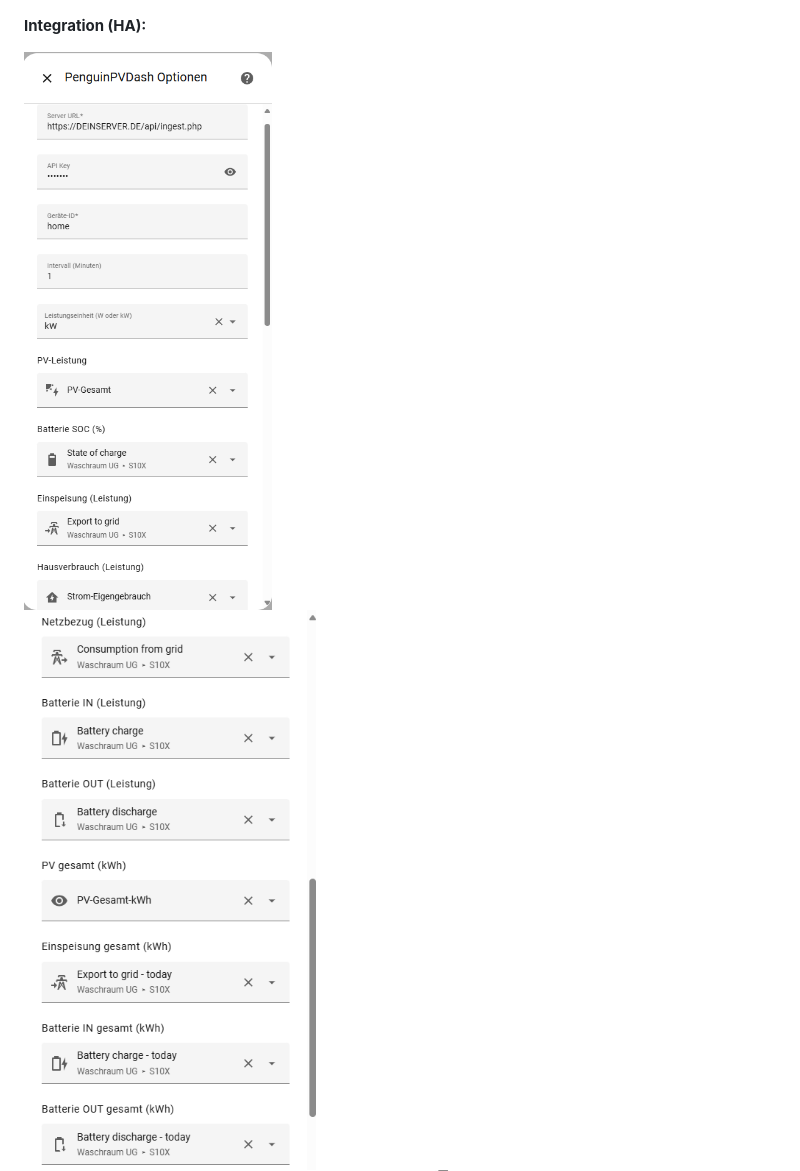
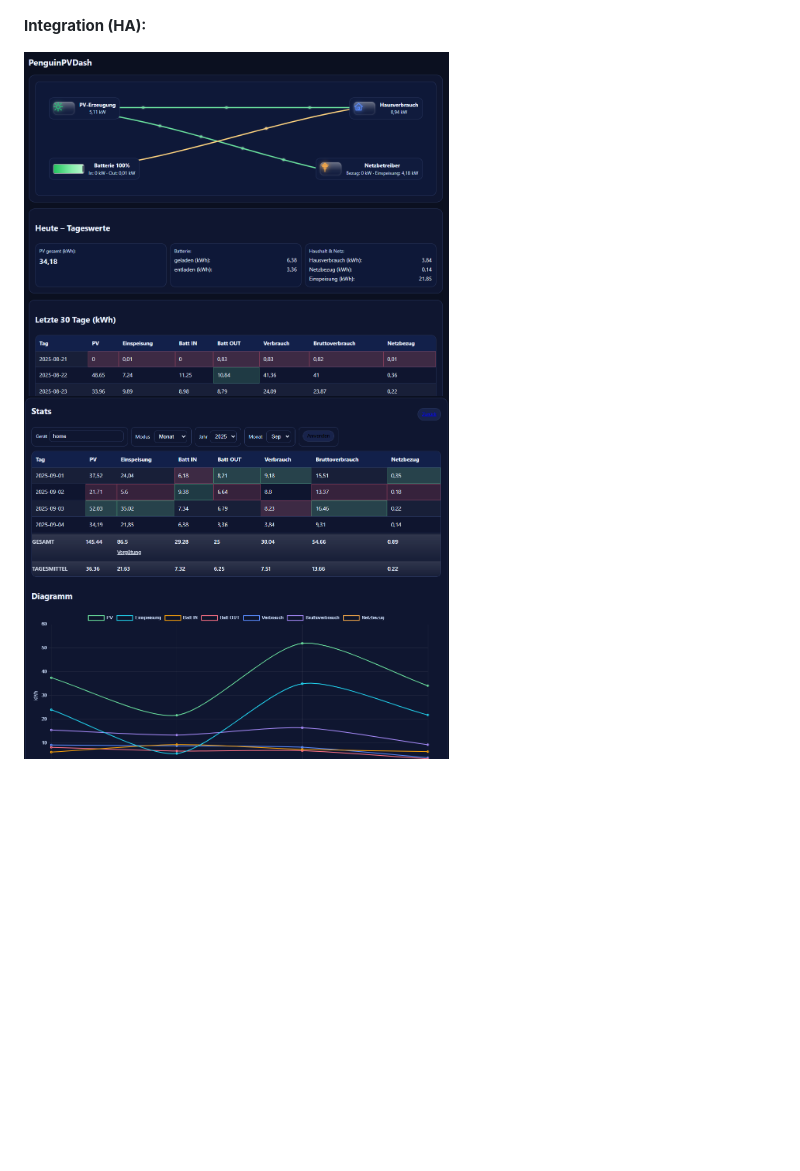
Before and after one commit to Borderlane-HA/PenguinPVDash, a Markdown page: README.md, the part around the change. Drawn GitHub-style; blank space fills up the shorter version.

```diff
--- a/README.md
+++ b/README.md
@@ -86,7 +86,7 @@ Unter *Einrichten/Optionen* stehen diese Felder zur Verfügung:
 
 **Integration (HA):**
 
-<img src="https://github.com/Borderlane-HA/PenguinPVDash/blob/main/SCREENSHOTS/Screenshot2a.png" width="425"/><br>
-<img src="https://github.com/Borderlane-HA/PenguinPVDash/blob/main/SCREENSHOTS/Screenshot2b.png" width="425"/><br>
+<img src="https://github.com/Borderlane-HA/PenguinPVDash/blob/main/SCREENSHOTS/Screen1.png" width="425"/><br>
+<img src="https://github.com/Borderlane-HA/PenguinPVDash/blob/main/SCREENSHOTS/Screen2.png" width="425"/><br>
 <img src="https://github.com/Borderlane-HA/PenguinPVDash/blob/main/SCREENSHOTS/Screenshot2c.png" width="425"/><br>
 <img src="https://github.com/Borderlane-HA/PenguinPVDash/blob/main/SCREENSHOTS/Screenshot2c.png" width="425"/><br>
```
